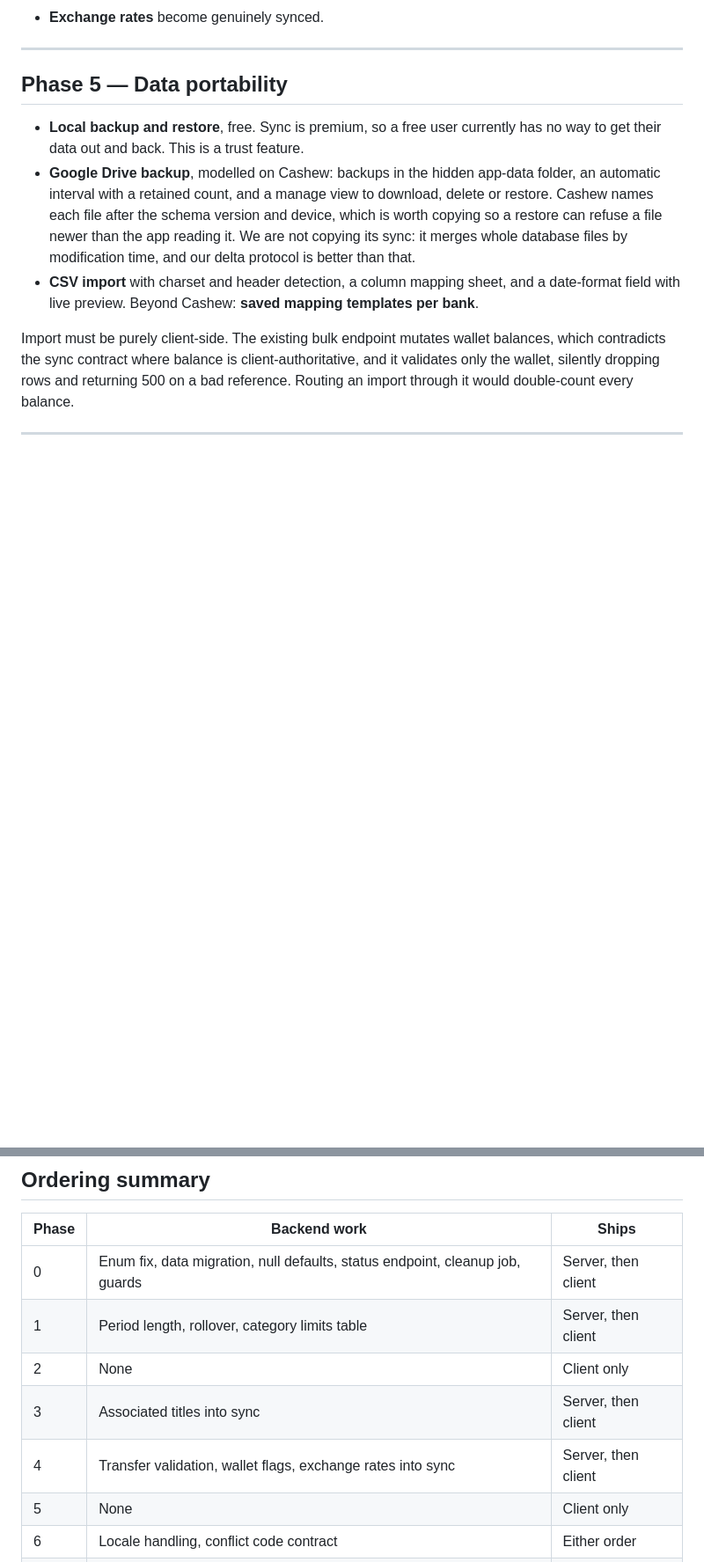
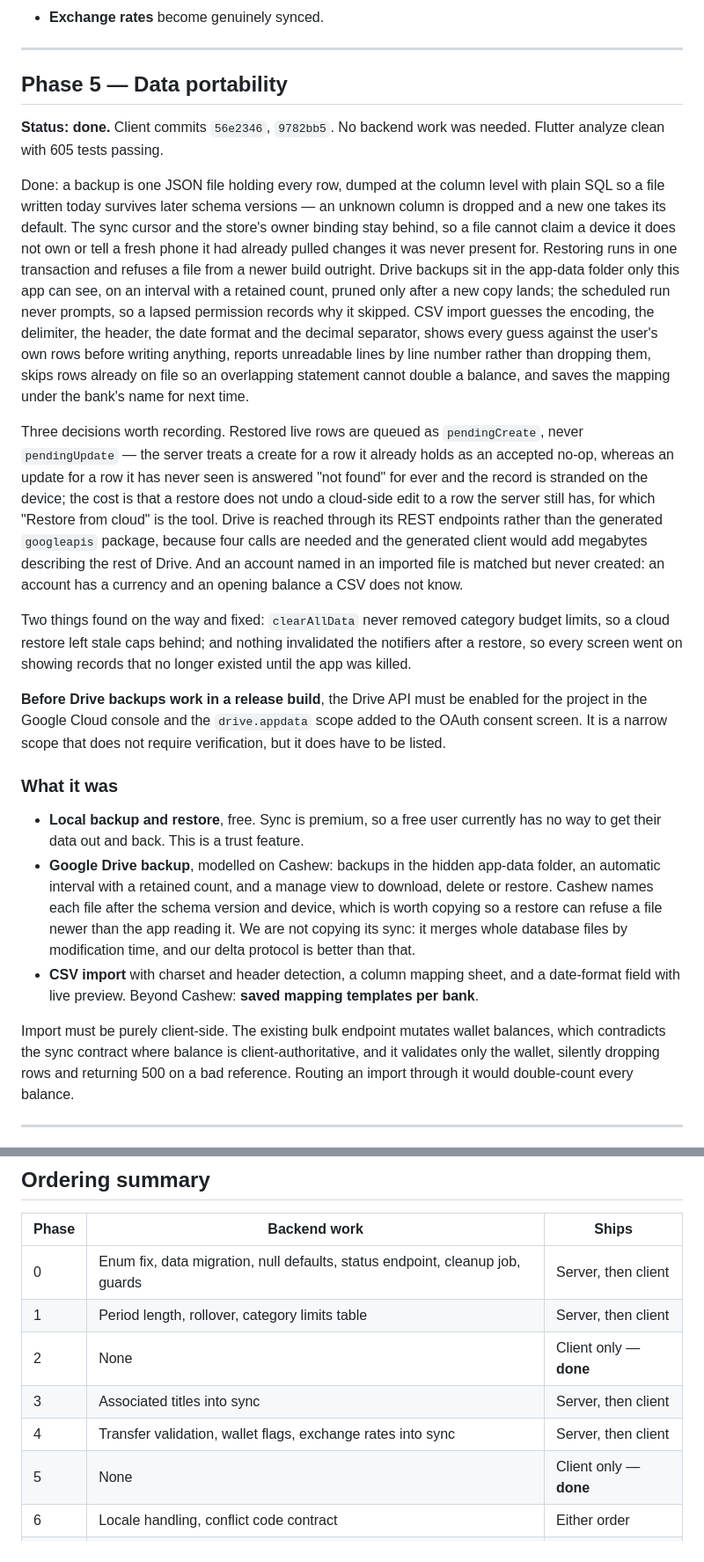
Before and after one commit to theprantadutta/the_accountant, a Markdown page: docs/ROADMAP.md, 2 parts joined by grey strips. Shown at 88% size. Drawn GitHub-style; blank space fills up the shorter version.

Commit message:
Record phase five in the roadmap and the comparison

```diff
--- a/docs/ROADMAP.md
+++ b/docs/ROADMAP.md
@@ -258,6 +258,18 @@ The rest of this section is the original plan, kept for the detail.
 
 ## Phase 5 — Data portability
 
+**Status: done.** Client commits `56e2346`, `9782bb5`. No backend work was needed. Flutter analyze clean with 605 tests passing.
+
+Done: a backup is one JSON file holding every row, dumped at the column level with plain SQL so a file written today survives later schema versions — an unknown column is dropped and a new one takes its default. The sync cursor and the store's owner binding stay behind, so a file cannot claim a device it does not own or tell a fresh phone it had already pulled changes it was never present for. Restoring runs in one transaction and refuses a file from a newer build outright. Drive backups sit in the app-data folder only this app can see, on an interval with a retained count, pruned only after a new copy lands; the scheduled run never prompts, so a lapsed permission records why it skipped. CSV import guesses the encoding, the delimiter, the header, the date format and the decimal separator, shows every guess against the user's own rows before writing anything, reports unreadable lines by line number rather than dropping them, skips rows already on file so an overlapping statement cannot double a balance, and saves the mapping under the bank's name for next time.
+
+Three decisions worth recording. Restored live rows are queued as `pendingCreate`, never `pendingUpdate` — the server treats a create for a row it already holds as an accepted no-op, whereas an update for a row it has never seen is answered "not found" for ever and the record is stranded on the device; the cost is that a restore does not undo a cloud-side edit to a row the server still has, for which "Restore from cloud" is the tool. Drive is reached through its REST endpoints rather than the generated `googleapis` package, because four calls are needed and the generated client would add megabytes describing the rest of Drive. And an account named in an imported file is matched but never created: an account has a currency and an opening balance a CSV does not know.
+
+Two things found on the way and fixed: `clearAllData` never removed category budget limits, so a cloud restore left stale caps behind; and nothing invalidated the notifiers after a restore, so every screen went on showing records that no longer existed until the app was killed.
+
+**Before Drive backups work in a release build**, the Drive API must be enabled for the project in the Google Cloud console and the `drive.appdata` scope added to the OAuth consent screen. It is a narrow scope that does not require verification, but it does have to be listed.
+
+### What it was
+
 - **Local backup and restore**, free. Sync is premium, so a free user currently has no way to get their data out and back. This is a trust feature.
 - **Google Drive backup**, modelled on Cashew: backups in the hidden app-data folder, an automatic interval with a retained count, and a manage view to download, delete or restore. Cashew names each file after the schema version and device, which is worth copying so a restore can refuse a file newer than the app reading it. We are not copying its sync: it merges whole database files by modification time, and our delta protocol is better than that.
 - **CSV import** with charset and header detection, a column mapping sheet, and a date-format field with live preview. Beyond Cashew: **saved mapping templates per bank**.
@@ -295,10 +307,10 @@ Import must be purely client-side. The existing bulk endpoint mutates wallet bal
 |---|---|---|
 | 0 | Enum fix, data migration, null defaults, status endpoint, cleanup job, guards | Server, then client |
 | 1 | Period length, rollover, category limits table | Server, then client |
-| 2 | None | Client only |
+| 2 | None | Client only — **done** |
 | 3 | Associated titles into sync | Server, then client |
 | 4 | Transfer validation, wallet flags, exchange rates into sync | Server, then client |
-| 5 | None | Client only |
+| 5 | None | Client only — **done** |
 | 6 | Locale handling, conflict code contract | Either order |
 | 7 | Contacts, tags, splits, attachments, storage | Server, then client |
 
```
Also changed, not shown: docs/CASHEW_COMPARISON.md (+14 -9 lines).
